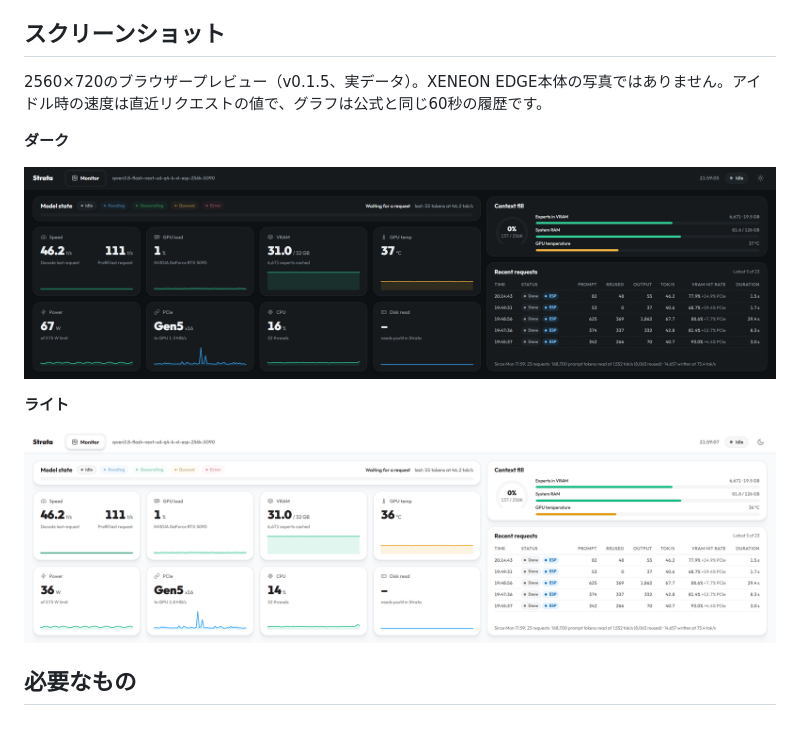
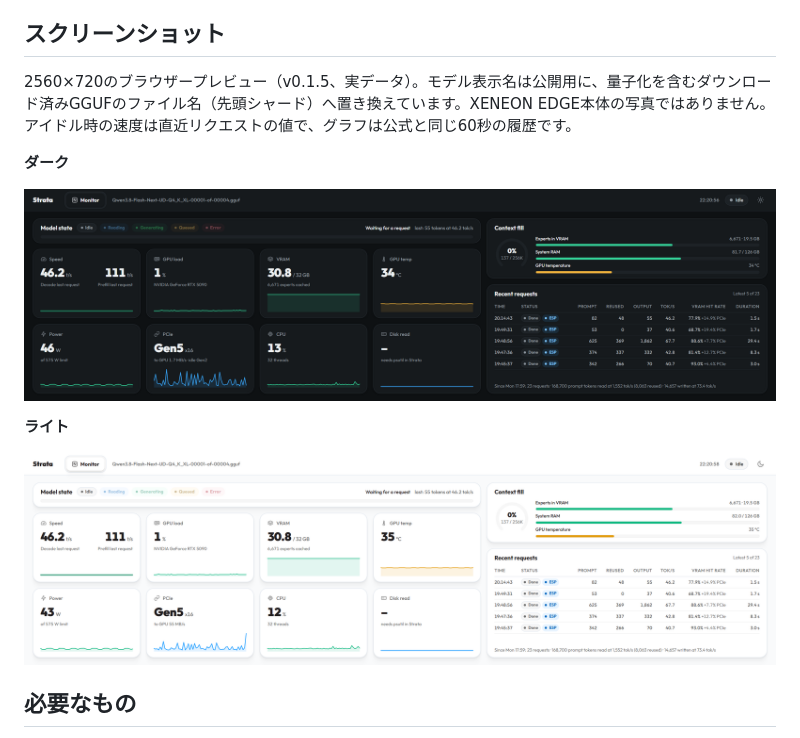
Before and after one commit to rvhfxb/xeneon-edge-strata-widget, a Markdown page: README.md, the part around the change. GitHub-like rendering; pictures changed too: docs/images/strata-edge-dark-preview.png (added), docs/images/strata-edge-dark.png (deleted), docs/images/strata-edge-light-preview.png (added).

```diff
--- a/README.md
+++ b/README.md
@@ -8,15 +8,15 @@ Strata v0.1.39 の公式 Web UI「Monitor」を XENEON EDGE（2560×720）に合
 
 ## スクリーンショット
 
-2560×720のブラウザープレビュー（v0.1.5、実データ）。XENEON EDGE本体の写真ではありません。アイドル時の速度は直近リクエストの値で、グラフは公式と同じ60秒の履歴です。
+2560×720のブラウザープレビュー（v0.1.5、実データ）。モデル表示名は公開用に、量子化を含むダウンロード済みGGUFのファイル名（先頭シャード）へ置き換えています。XENEON EDGE本体の写真ではありません。アイドル時の速度は直近リクエストの値で、グラフは公式と同じ60秒の履歴です。
 
 **ダーク**
 
-![Strata Edgeのダークテーマ：モデル状態、速度、GPU・メモリ、コンテキスト、直近リクエスト](docs/images/strata-edge-dark.png)
+![Strata Edgeのダークテーマ：モデル状態、速度、GPU・メモリ、コンテキスト、直近リクエスト](docs/images/strata-edge-dark-preview.png)
 
 **ライト**
 
-![Strata Edgeのライトテーマ：モデル状態、速度、GPU・メモリ、コンテキスト、直近リクエスト](docs/images/strata-edge-light.png)
+![Strata Edgeのライトテーマ：モデル状態、速度、GPU・メモリ、コンテキスト、直近リクエスト](docs/images/strata-edge-light-preview.png)
 
 ## 必要なもの
 
```
Also changed, not shown: README.en.md (+3 -3 lines), 1 other file.
